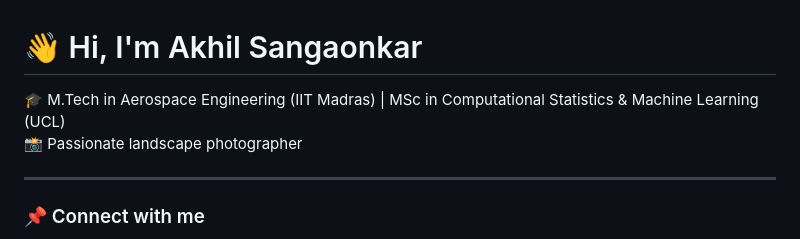
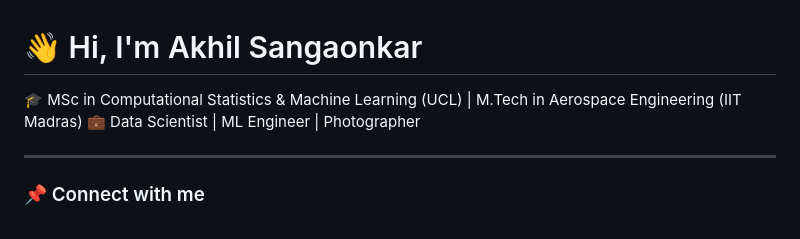
Before and after one commit to Akhil-Sangaonkar/akhil-sangaonkar, a Markdown page: README.md, the part around one of its changes. Rendered like a GitHub page.

```diff
--- a/README.md
+++ b/README.md
@@ -1,7 +1,8 @@
 # 👋 Hi, I'm Akhil Sangaonkar
 
-🎓 M.Tech in Aerospace Engineering (IIT Madras) | MSc in Computational Statistics & Machine Learning (UCL)
-📸 Passionate landscape photographer
+🎓 MSc in Computational Statistics & Machine Learning (UCL) | M.Tech in Aerospace Engineering (IIT Madras)
+💼 Data Scientist | ML Engineer | Photographer
+
 
 ---
 
```
Also changed, not shown: other parts of README.md (+12 -0 lines).
